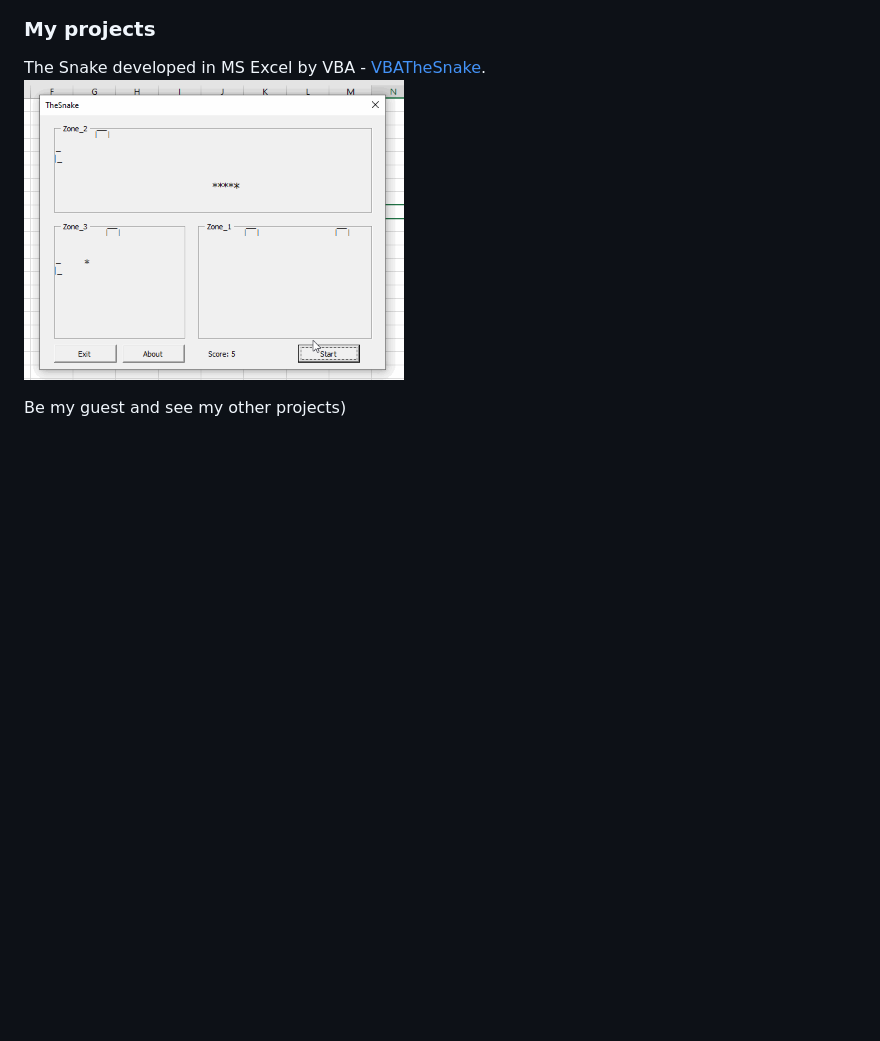
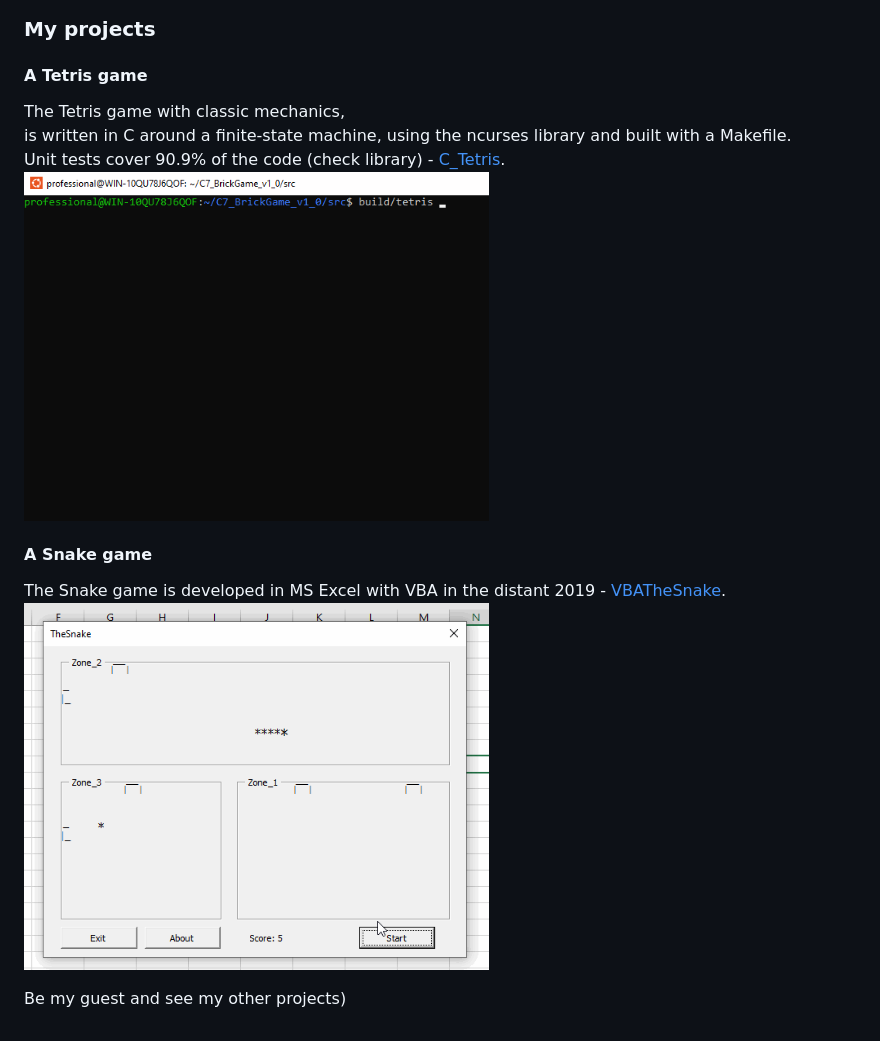
Before and after one commit to AVFaletyonok/AVFaletyonok, a Markdown page: README.md, the part around the change. Drawn GitHub-style; pictures changed too: materials/pictures/TheTetrisPlay.gif (added); blank space fills up the shorter version.

Commit message:
add description of a tatris game and gif image

```diff
--- a/README.md
+++ b/README.md
@@ -34,8 +34,15 @@ If you would like to add such card, feel free and visit this project readme.
 
 ### My projects
 
-The Snake developed in MS Excel by VBA - [VBATheSnake](https://github.com/AVFaletyonok/VBATheSnake).
-<img src="materials%2Fpictures%2FTheSnakePlay.gif" alt="TheSnakePlay.gif" width="380" height="300">
+#### A Tetris game
+The Tetris game with classic mechanics,
+is written in C around a finite-state machine, using the ncurses library and built with a Makefile.
+Unit tests cover 90.9% of the code (check library) - [C_Tetris](https://github.com/AVFaletyonok/C_Tetris).
+<img src="materials%2Fpictures%2FTheTetrisPlay.gif" alt="TheTetrisPlay.gif" width="465" height="350">
+
+#### A Snake game
+The Snake game is developed in MS Excel with VBA in the distant 2019 - [VBATheSnake](https://github.com/AVFaletyonok/VBATheSnake).
+<img src="materials%2Fpictures%2FTheSnakePlay.gif" alt="TheSnakePlay.gif" width="465" height="350">
 
 Be my guest and see my other projects)
 
```
